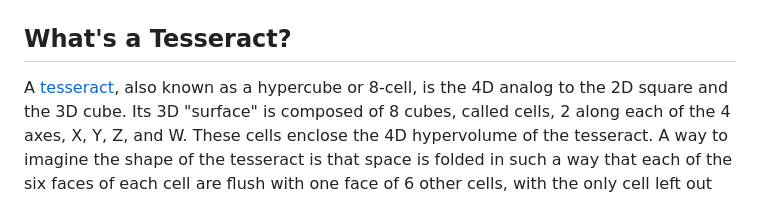
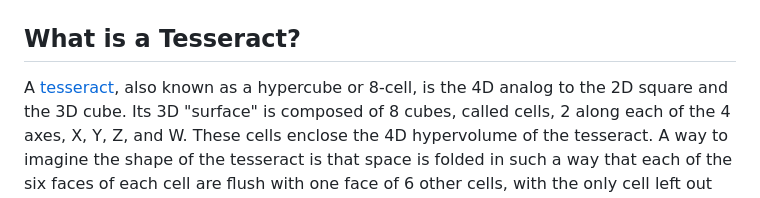
Before and after one commit to tsherif/tesseract-explorer, a Markdown page: README.md, the part around the change. Rendered like a GitHub page.

```diff
--- a/README.md
+++ b/README.md
@@ -4,7 +4,7 @@ Welcome to the 4<sup>th</sup> dimension! Visit the live application [here](https
 
 ![Tesseract](img/tesseract-350x350.png?raw=true)
 
-## What's a Tesseract?
+## What is a Tesseract?
 
 A [tesseract](https://en.wikipedia.org/wiki/Tesseract), also known as a hypercube or 8-cell, is the 4D analog to the 2D square and the 3D cube. Its 3D "surface" is composed of 8 cubes, called cells, 2 along each of the 4 axes, X, Y, Z, and W. These cells enclose the 4D hypervolume of the tesseract. A way to imagine the shape of the tesseract is that space is folded in such a way that each of the six faces of each cell are flush with one face of 6 other cells, with the only cell left out being the opposite one on the same axis. This is analogous to the 4 edges of each square face of a 3D cube being flush with the edges of 4 of its other faces, an impossible formation in 2D space, but possible with the folding into 3D.
 
```
Also changed, not shown: img/tesseract-16x16.png (added), 1 other file.
